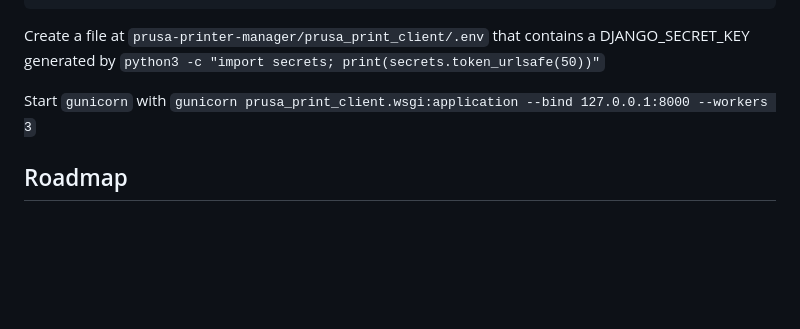
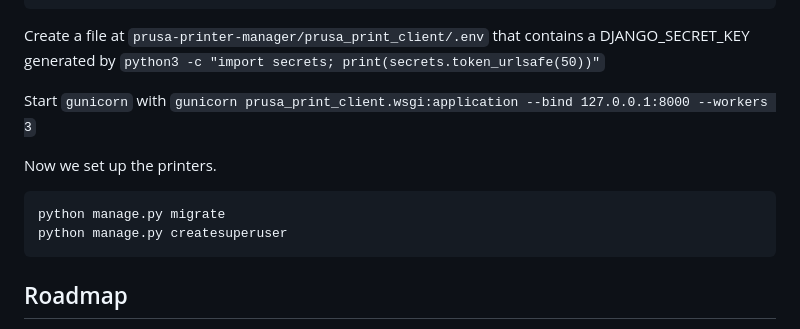
Before and after one commit to tufts-nolop/prusa-printer-manager, a Markdown page: README.md, the part around the change. GitHub-like rendering; blank space fills up the shorter version.

````diff
--- a/README.md
+++ b/README.md
@@ -91,6 +91,13 @@ Create a file at `prusa-printer-manager/prusa_print_client/.env` that contains a
 
 Start `gunicorn` with `gunicorn prusa_print_client.wsgi:application --bind 127.0.0.1:8000 --workers 3`
 
+Now we set up the printers.
+
+```bash
+python manage.py migrate
+python manage.py createsuperuser
+```
+
 ## Roadmap
 
 - Add error handling to:
````
